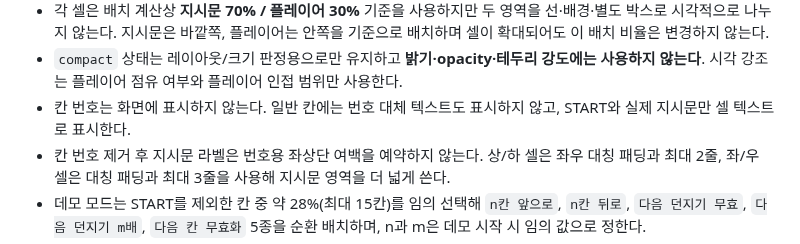
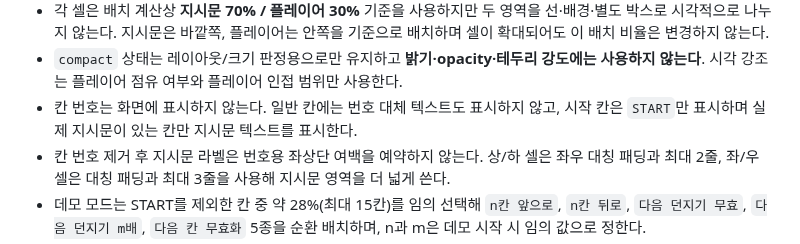
Before and after one commit to playCosmos/Roulette, a Markdown page: README.md, the part around the change. GitHub-like rendering.

Commit message:
docs: define START-only board label

```diff
--- a/README.md
+++ b/README.md
@@ -62,7 +62,7 @@ Ramyani Games(라먀니 게임즈)는 SOOP 방송 연동 게임을 한 저장소
 - 화면 크기와 칸 수가 같을 때 neutral 보드 해는 캐시하여 플레이어 이동 중 반복 계산량을 줄인다
 - 각 셀은 배치 계산상 **지시문 70% / 플레이어 30%** 기준을 사용하지만 두 영역을 선·배경·별도 박스로 시각적으로 나누지 않는다. 지시문은 바깥쪽, 플레이어는 안쪽을 기준으로 배치하며 셀이 확대되어도 이 배치 비율은 변경하지 않는다.
 - `compact` 상태는 레이아웃/크기 판정용으로만 유지하고 **밝기·opacity·테두리 강도에는 사용하지 않는다**. 시각 강조는 플레이어 점유 여부와 플레이어 인접 범위만 사용한다.
-- 칸 번호는 화면에 표시하지 않는다. 일반 칸에는 번호 대체 텍스트도 표시하지 않고, START와 실제 지시문만 셀 텍스트로 표시한다.
+- 칸 번호는 화면에 표시하지 않는다. 일반 칸에는 번호 대체 텍스트도 표시하지 않고, 시작 칸은 `START`만 표시하며 실제 지시문이 있는 칸만 지시문 텍스트를 표시한다.
 - 칸 번호 제거 후 지시문 라벨은 번호용 좌상단 여백을 예약하지 않는다. 상/하 셀은 좌우 대칭 패딩과 최대 2줄, 좌/우 셀은 대칭 패딩과 최대 3줄을 사용해 지시문 영역을 더 넓게 쓴다.
 - 데모 모드는 START를 제외한 칸 중 약 28%(최대 15칸)를 임의 선택해 `n칸 앞으로`, `n칸 뒤로`, `다음 던지기 무효`, `다음 던지기 m배`, `다음 칸 무효화` 5종을 순환 배치하며, n과 m은 데모 시작 시 임의 값으로 정한다.
 - 셀 테두리 알파는 기본 0.42, 플레이어 인접 칸 0.70, 플레이어 점유 칸 0.96을 사용한다. 지시문 종류별로 테두리 색상은 다르게 유지하되 상태 변화는 같은 색의 강도만 변경한다.
```
